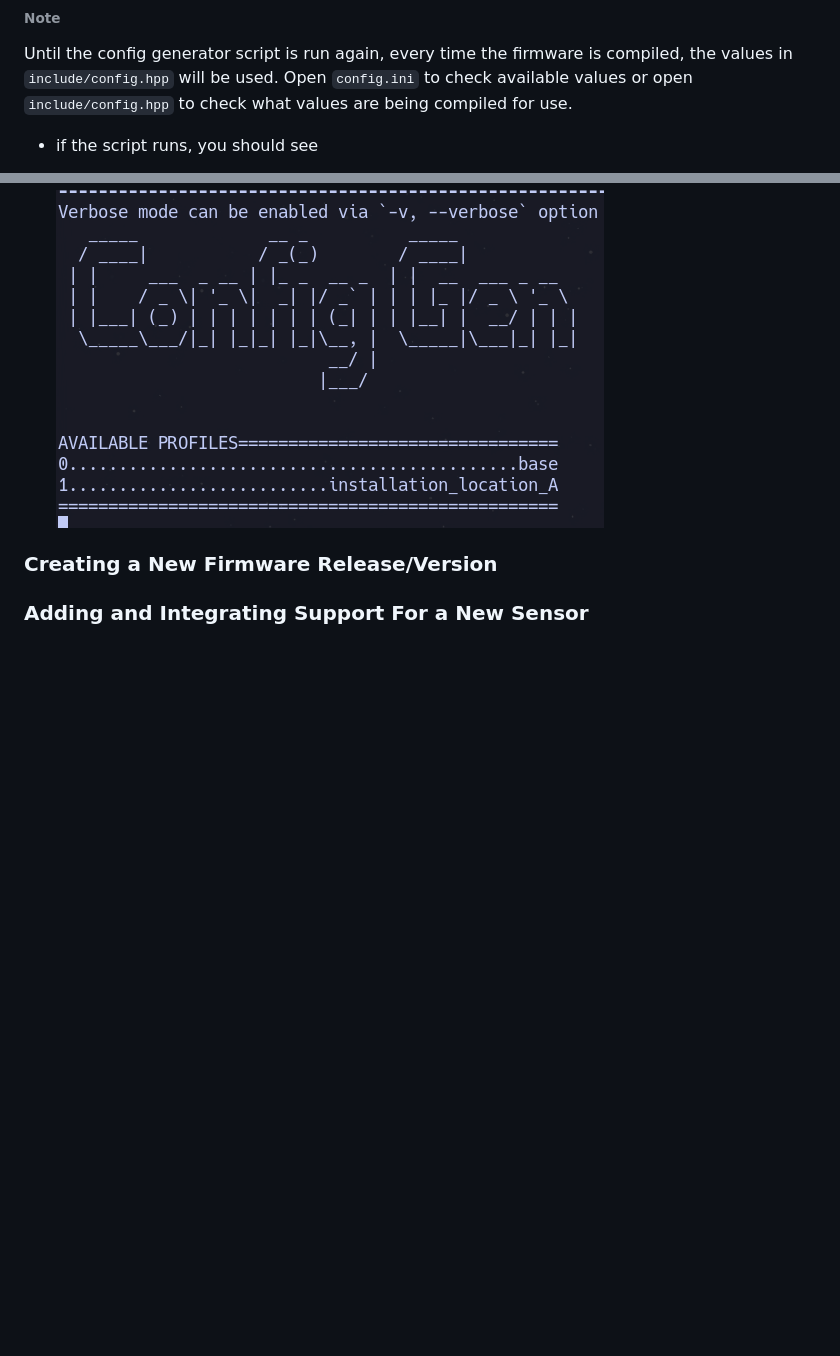
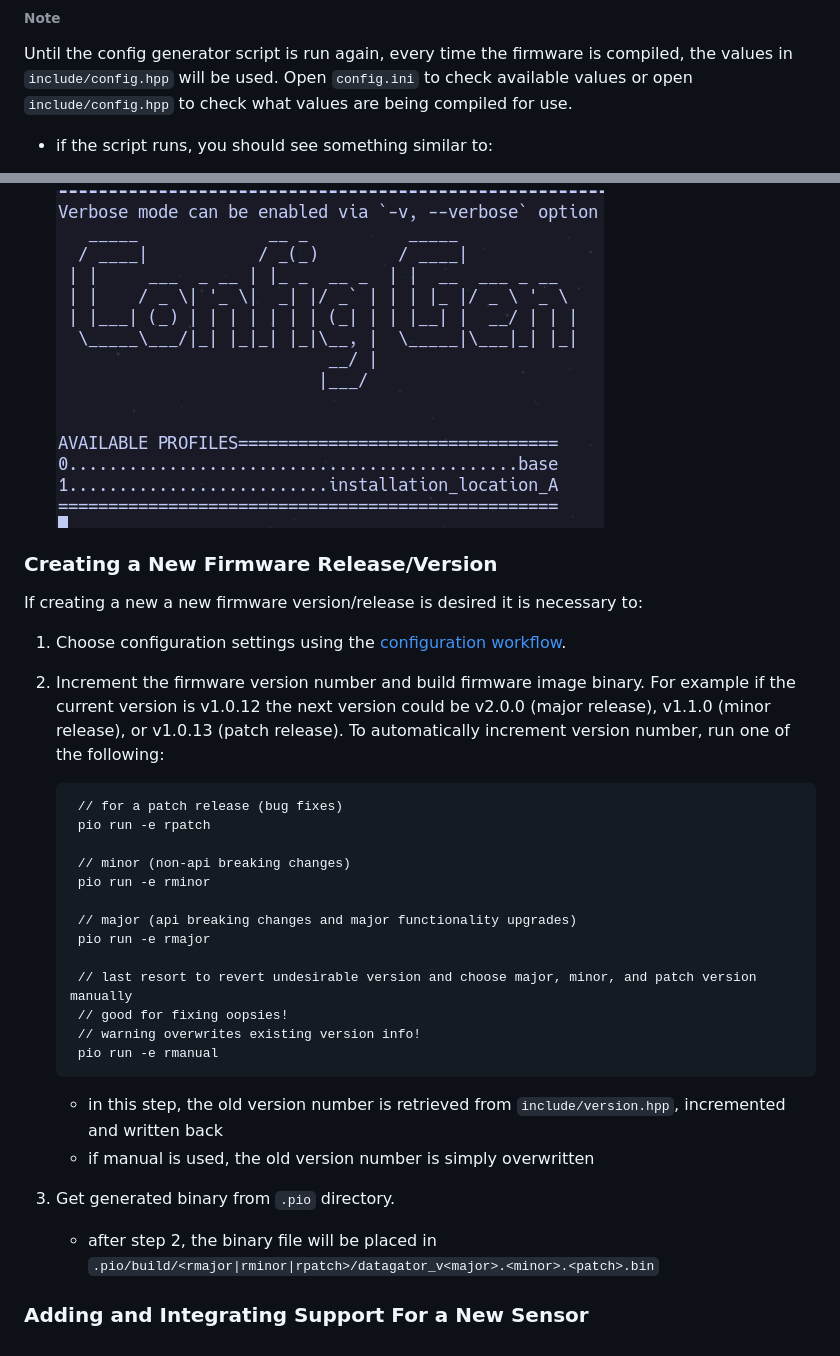
Before and after one commit to Data-Gator/data-gator, a Markdown page: documentation/README.md, 2 parts joined by grey strips. GitHub-like rendering; blank space fills up the shorter version.

Commit message:
added two new dev workflows

```diff
--- a/documentation/README.md
+++ b/documentation/README.md
@@ -78,11 +78,38 @@ It is assumed if you are a developer, you are interested in doing one of the fol
 ###### Note
 Until the config generator script is run again, every time the firmware is compiled, the values in `include/config.hpp` will be used. Open `config.ini` to check available values or open `include/config.hpp` to check what values are being compiled for use.
 
-* if the script runs, you should see
+* if the script runs, you should see something similar to:
 
     ![config gen ascii](images/config_generator_output.png)
 
 
 ### Creating a New Firmware Release/Version
 
+If creating a new a new firmware version/release is desired it is necessary to:
+
+1. Choose configuration settings using the [configuration workflow](#changing-configuration-options-and-building-a-new-firmware-image).
+
+2. Increment the firmware version number and build firmware image binary. For example if the current version is v1.0.12 the next version could be v2.0.0 (major release), v1.1.0 (minor release), or v1.0.13 (patch release). To automatically increment version number, run one of the following:
+
+        // for a patch release (bug fixes)
+        pio run -e rpatch
+
+        // minor (non-api breaking changes)
+        pio run -e rminor
+
+        // major (api breaking changes and major functionality upgrades)
+        pio run -e rmajor
+
+        // last resort to revert undesirable version and choose major, minor, and patch version manually
+        // good for fixing oopsies!
+        // warning overwrites existing version info!
+        pio run -e rmanual
+
+    - in this step, the old version number is retrieved from `include/version.hpp`, incremented and written back
+    - if manual is used, the old version number is simply overwritten
+
+3. Get generated binary from `.pio` directory.
+
+    - after step 2, the binary file will be placed in `.pio/build/<rmajor|rminor|rpatch>/datagator_v<major>.<minor>.<patch>.bin`
+
 ### Adding and Integrating Support For a New Sensor
```
